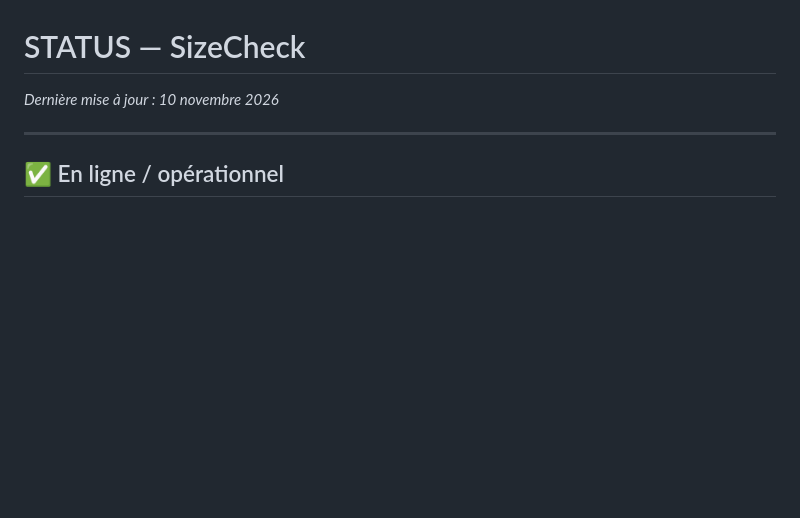
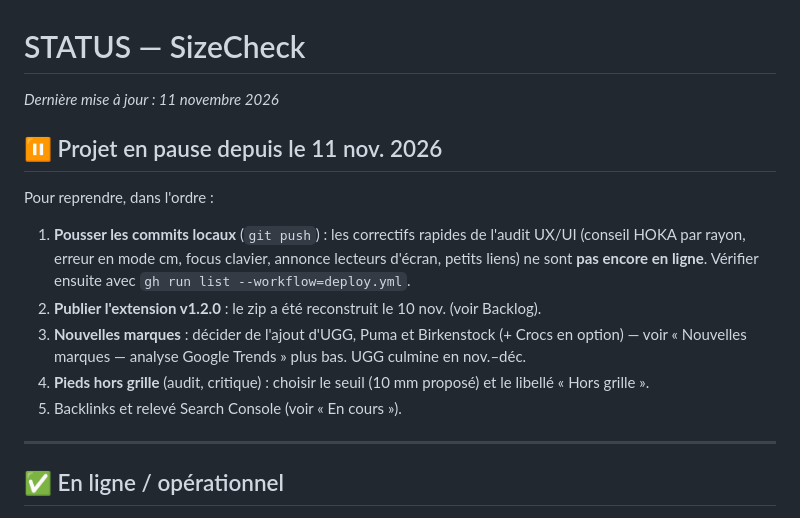
Before and after one commit to dajghub/sizecheck, a Markdown page: STATUS.md, the part around the change. Drawn GitHub-style; blank space fills up the shorter version.

Commit message:
docs(status): projet en pause, point de reprise
Co-Authored-By: Claude Opus 5.5 <noreply@anthropic.com>

```diff
--- a/STATUS.md
+++ b/STATUS.md
@@ -1,6 +1,15 @@
 # STATUS — SizeCheck
 
-_Dernière mise à jour : 10 novembre 2026_
+_Dernière mise à jour : 11 novembre 2026_
+
+## ⏸️ Projet en pause depuis le 11 nov. 2026
+
+Pour reprendre, dans l'ordre :
+1. **Pousser les commits locaux** (`git push`) : les correctifs rapides de l'audit UX/UI (conseil HOKA par rayon, erreur en mode cm, focus clavier, annonce lecteurs d'écran, petits liens) ne sont **pas encore en ligne**. Vérifier ensuite avec `gh run list --workflow=deploy.yml`.
+2. **Publier l'extension v1.2.0** : le zip a été reconstruit le 10 nov. (voir Backlog).
+3. **Nouvelles marques** : décider de l'ajout d'UGG, Puma et Birkenstock (+ Crocs en option) — voir « Nouvelles marques — analyse Google Trends » plus bas. UGG culmine en nov.–déc.
+4. **Pieds hors grille** (audit, critique) : choisir le seuil (10 mm proposé) et le libellé « Hors grille ».
+5. Backlinks et relevé Search Console (voir « En cours »).
 
 ---
 
```
